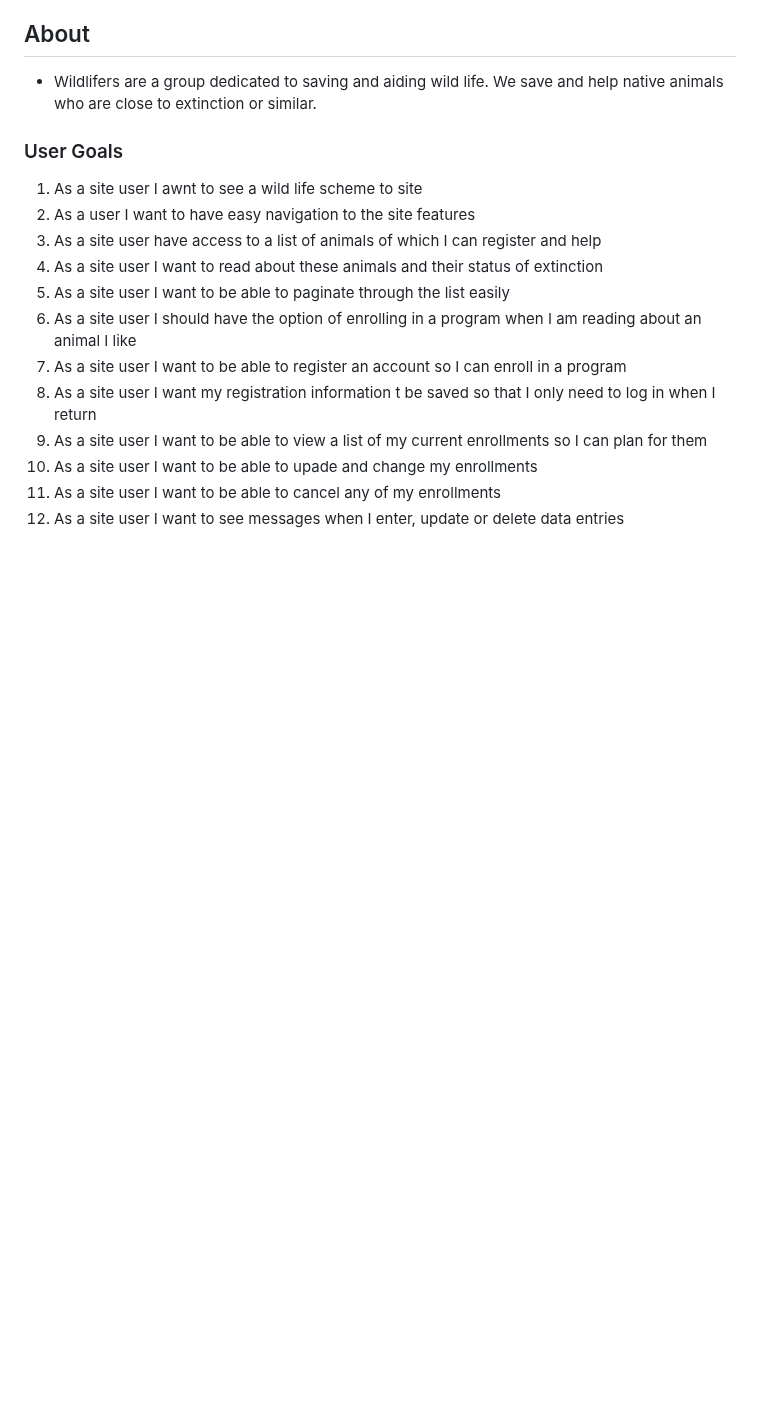
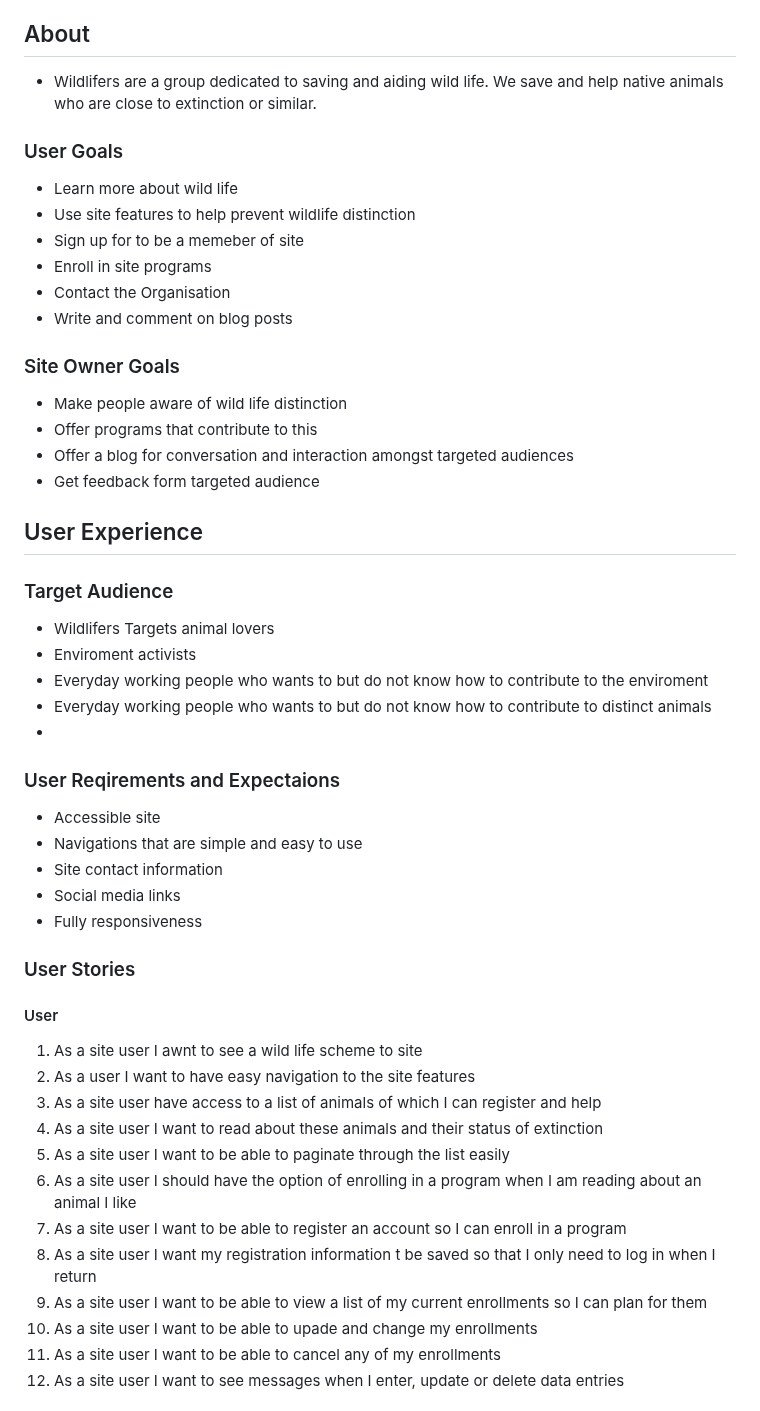
Before and after one commit to Ewie1/CI_PP4_Wildlifers, a Markdown page: README.md, the part around one of its changes. GitHub-like rendering; blank space fills up the shorter version.

```diff
--- a/README.md
+++ b/README.md
@@ -72,7 +41,39 @@
 
 
 ### User Goals
+- Learn more about wild life
+- Use site features to help prevent wildlife distinction
+- Sign up for to be a memeber of site
+- Enroll in site programs
+- Contact the Organisation
+- Write and comment on blog posts
 
+### Site Owner Goals
+- Make people aware of wild life distinction
+- Offer programs that contribute to this
+- Offer a blog for conversation and interaction amongst targeted audiences
+- Get feedback form targeted audience
+
+## User Experience
+
+### Target Audience
+- Wildlifers Targets animal lovers
+- Enviroment activists
+- Everyday working people who wants to but do not know how to contribute to the enviroment
+- Everyday working people who wants to but do not know how to contribute to distinct animals
+-
+
+### User Reqirements and Expectaions
+
+- Accessible site
+- Navigations that are simple and easy to use
+- Site contact information
+- Social media links
+- Fully responsiveness
+
+### User Stories
+
+#### User
 1. As a site user I awnt to see a wild life scheme to site
 2. As a user I want to have easy navigation to the site features
 3. As a site user have access to a list of animals of which I can register and help
```
Also changed, not shown: other parts of README.md (+6 -65 lines).
